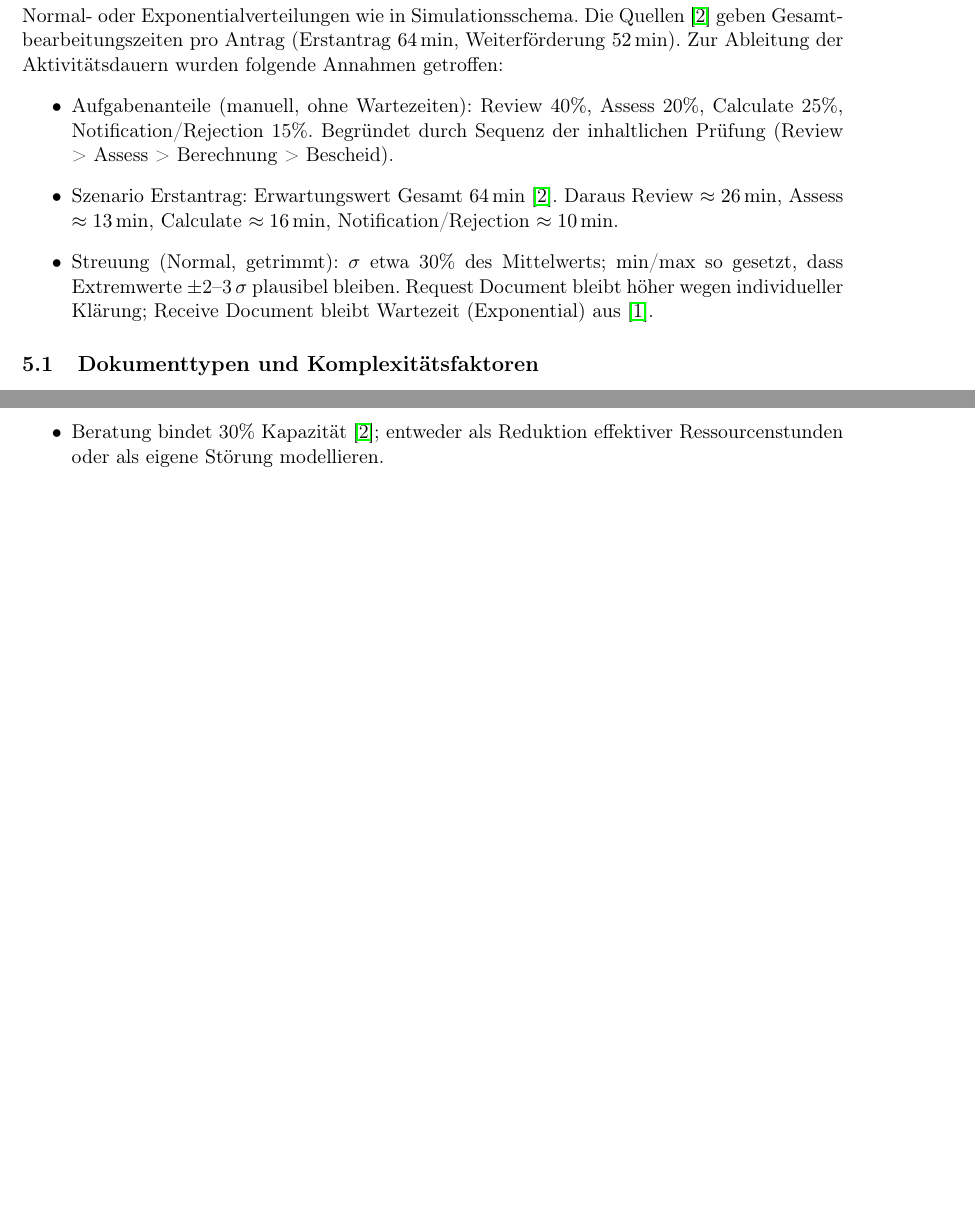
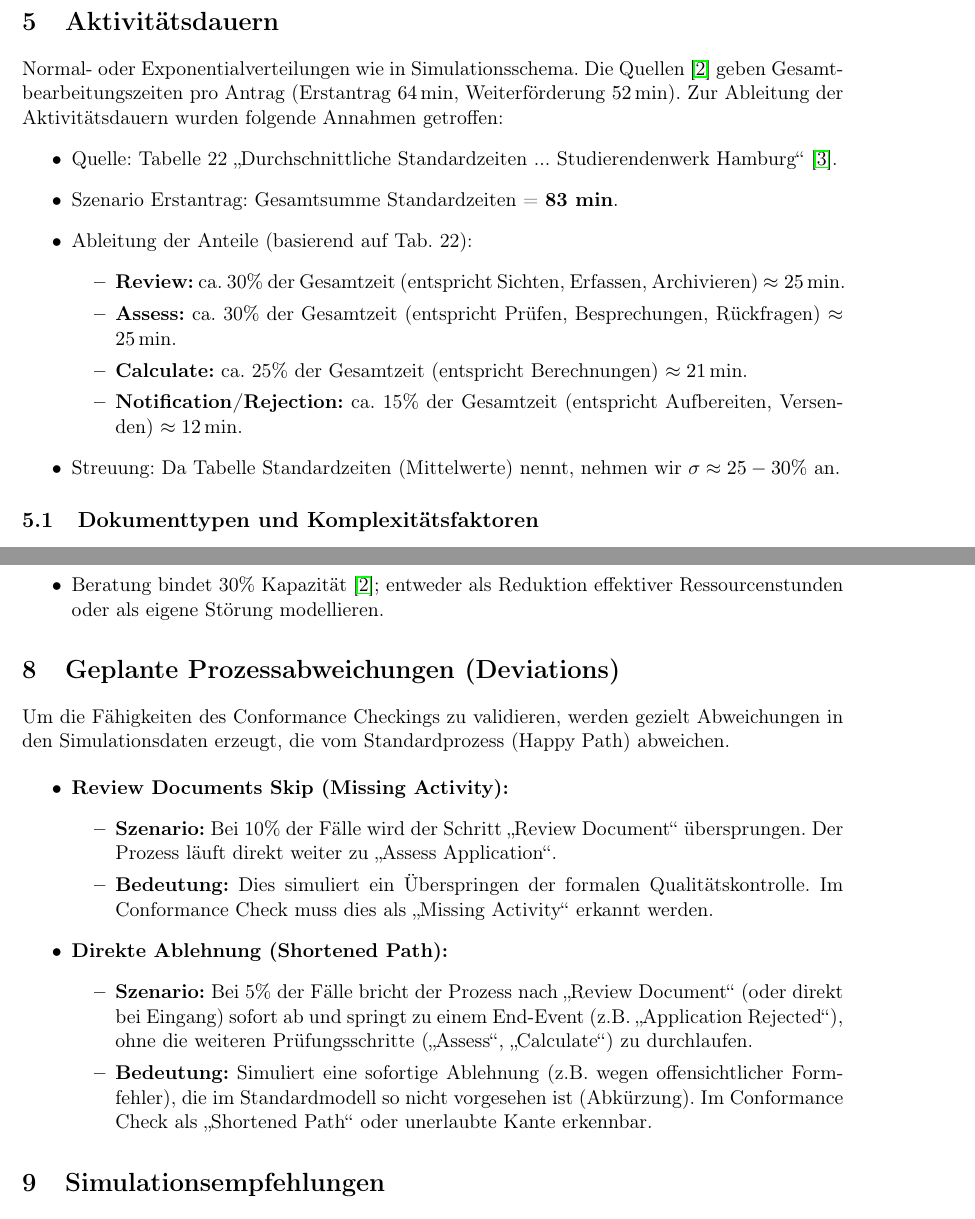
Before and after one commit to mdukhan/pm4py-bpmn-simulation, a LaTeX document (agent/params_report/bafoeg_params_report.tex): two parts of pages 3 and 4 of 5 before the commit and two parts of pages 3 and 5 of 6 after it, joined at a grey line, cut at the place of the change, the shorter picture padded with empty space. Compiled offline with pdfLaTeX.

Commit message:
feat: Update activity duration parameters based on a new source and add planned process deviations for conformance checking.

```diff
--- a/agent/params_report/bafoeg_params_report.tex
+++ b/agent/params_report/bafoeg_params_report.tex
@@ -75,9 +75,16 @@ Kalibrierung: Mittelwerte stammen aus \texttt{BAfoeg\_Params.md}; saisonaler Fak
 \section{Aktivit\"atsdauern}
 Normal- oder Exponentialverteilungen wie in Simulationsschema. Die Quellen~\cite{einfacher2010} geben Gesamtbearbeitungszeiten pro Antrag (Erstantrag \(64\,\text{min}\), Weiterf\"orderung \(52\,\text{min}\)). Zur Ableitung der Aktivitätsdauern wurden folgende Annahmen getroffen:
 \begin{itemize}
-  \item Aufgabenanteile (manuell, ohne Wartezeiten): Review 40\%, Assess 20\%, Calculate 25\%, Notification/Rejection 15\%. Begr\"undet durch Sequenz der inhaltlichen Pr\"ufung (Review > Assess > Berechnung > Bescheid).
-  \item Szenario Erstantrag: Erwartungswert Gesamt \( 64\,\text{min} \)~\cite{einfacher2010}. Daraus Review \(\approx 26\,\text{min}\), Assess \(\approx 13\,\text{min}\), Calculate \(\approx 16\,\text{min}\), Notification/Rejection \(\approx 10\,\text{min}\).
-  \item Streuung (Normal, getrimmt): \(\sigma\) etwa 30\% des Mittelwerts; min/max so gesetzt, dass Extremwerte \(\pm\)2--3\,\(\sigma\) plausibel bleiben. Request Document bleibt h\"oher wegen individueller Kl\"arung; Receive Document bleibt Wartezeit (Exponential) aus~\cite{brh2024}.
+  \item Quelle: Tabelle 22 \glqq Durchschnittliche Standardzeiten ... Studierendenwerk Hamburg\grqq{}~\cite{bewilligung2012}.
+  \item Szenario Erstantrag: Gesamtsumme Standardzeiten = \textbf{83 min}.
+  \item Ableitung der Anteile (basierend auf Tab. 22):
+  \begin{itemize}
+      \item \textbf{Review:} ca. 30\% der Gesamtzeit (entspricht Sichten, Erfassen, Archivieren) \(\approx 25\,\text{min}\).
+      \item \textbf{Assess:} ca. 30\% der Gesamtzeit (entspricht Pr\"ufen, Besprechungen, R\"uckfragen) \(\approx 25\,\text{min}\).
+      \item \textbf{Calculate:} ca. 25\% der Gesamtzeit (entspricht Berechnungen) \(\approx 21\,\text{min}\).
+      \item \textbf{Notification/Rejection:} ca. 15\% der Gesamtzeit (entspricht Aufbereiten, Versenden) \(\approx 12\,\text{min}\).
+  \end{itemize}
+  \item Streuung: Da Tabelle Standardzeiten (Mittelwerte) nennt, nehmen wir $\sigma \approx 25-30\%$ an.
 \end{itemize}
 
 \subsection{Dokumenttypen und Komplexit\"atsfaktoren}
@@ -135,4 +142,21 @@ Send Rejection & Clerk & Normal & $\mu=10$, $\sigma=3$, min 4, max 20 min & Anal
   \item Beratung bindet 30\% Kapazit\"at~\cite{einfacher2010}; entweder als Reduktion effektiver Ressourcenstunden oder als eigene St\"orung modellieren.
+\end{itemize}
+
+\section{Geplante Prozessabweichungen (Deviations)}
+Um die F\"ahigkeiten des Conformance Checkings zu validieren, werden gezielt Abweichungen in den Simulationsdaten erzeugt, die vom Standardprozess (Happy Path) abweichen.
+
+\begin{itemize}
+    \item \textbf{Review Documents Skip (Missing Activity):}
+    \begin{itemize}
+        \item \textbf{Szenario:} Bei 10\% der F\"alle wird der Schritt \glqq Review Document\grqq{} \"ubersprungen. Der Prozess l\"auft direkt weiter zu \glqq Assess Application\grqq{}.
+        \item \textbf{Bedeutung:} Dies simuliert ein \"Uberspringen der formalen Qualit\"atskontrolle. Im Conformance Check muss dies als \glqq Missing Activity\grqq{} erkannt werden.
+    \end{itemize}
+
+    \item \textbf{Direkte Ablehnung (Shortened Path):}
+    \begin{itemize}
+        \item \textbf{Szenario:} Bei 5\% der F\"alle bricht der Prozess nach \glqq Review Document\grqq{} (oder direkt bei Eingang) sofort ab und springt zu einem End-Event (z.B. \glqq Application Rejected\grqq{}), ohne die weiteren Pr\"ufungsschritte (\glqq Assess\grqq{}, \glqq Calculate\grqq{}) zu durchlaufen.
+        \item \textbf{Bedeutung:} Simuliert eine sofortige Ablehnung (z.B. wegen offensichtlicher Formfehler), die im Standardmodell so nicht vorgesehen ist (Abk\"urzung). Im Conformance Check als \glqq Shortened Path\grqq{} oder unerlaubte Kante erkennbar.
+    \end{itemize}
 \end{itemize}
 
 \section{Simulationsempfehlungen}
```
Also changed, not shown: agent/params_report/bafoeg_params_report.pdf, agent/params_report/bafoeg_params_report.tex (16 more changed lines).
